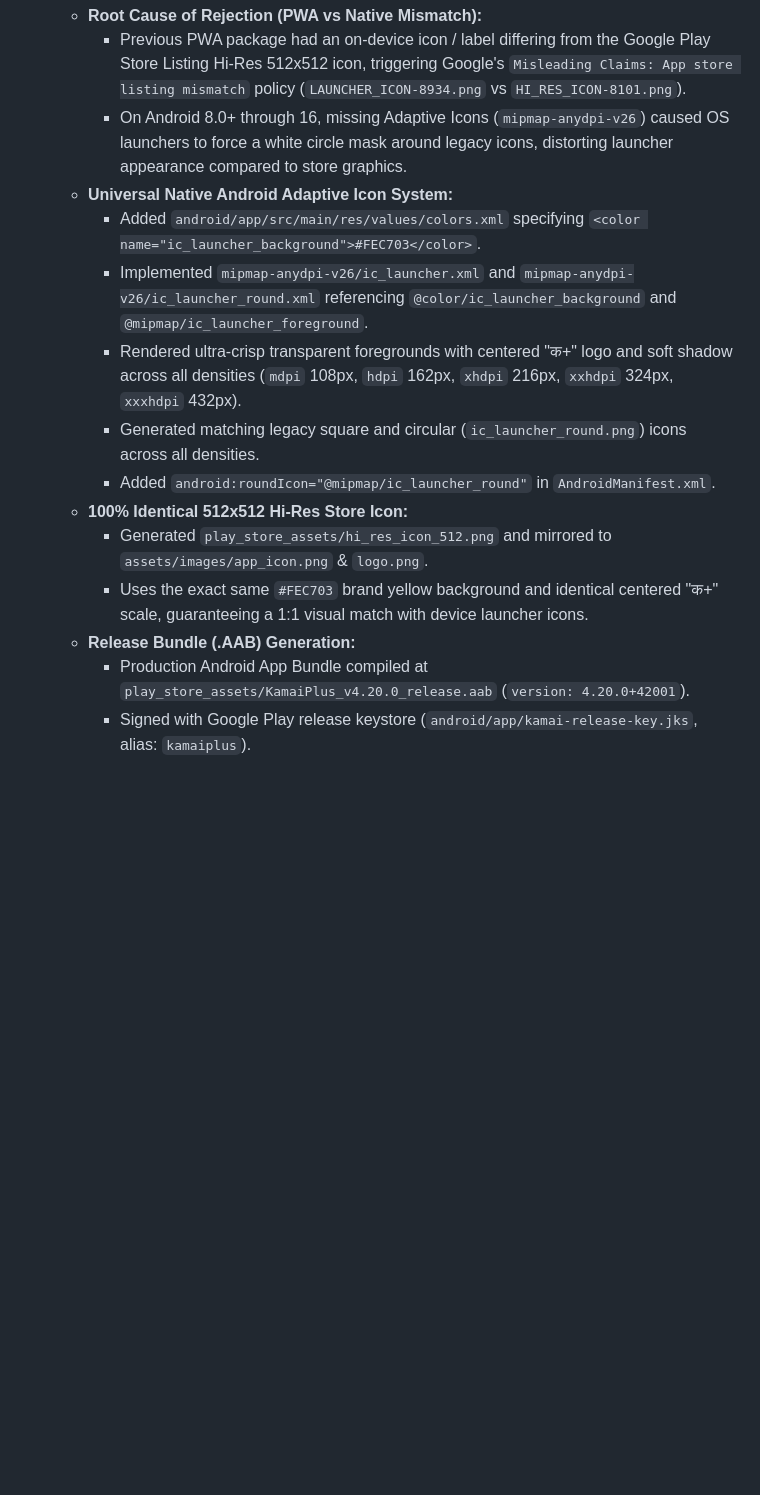
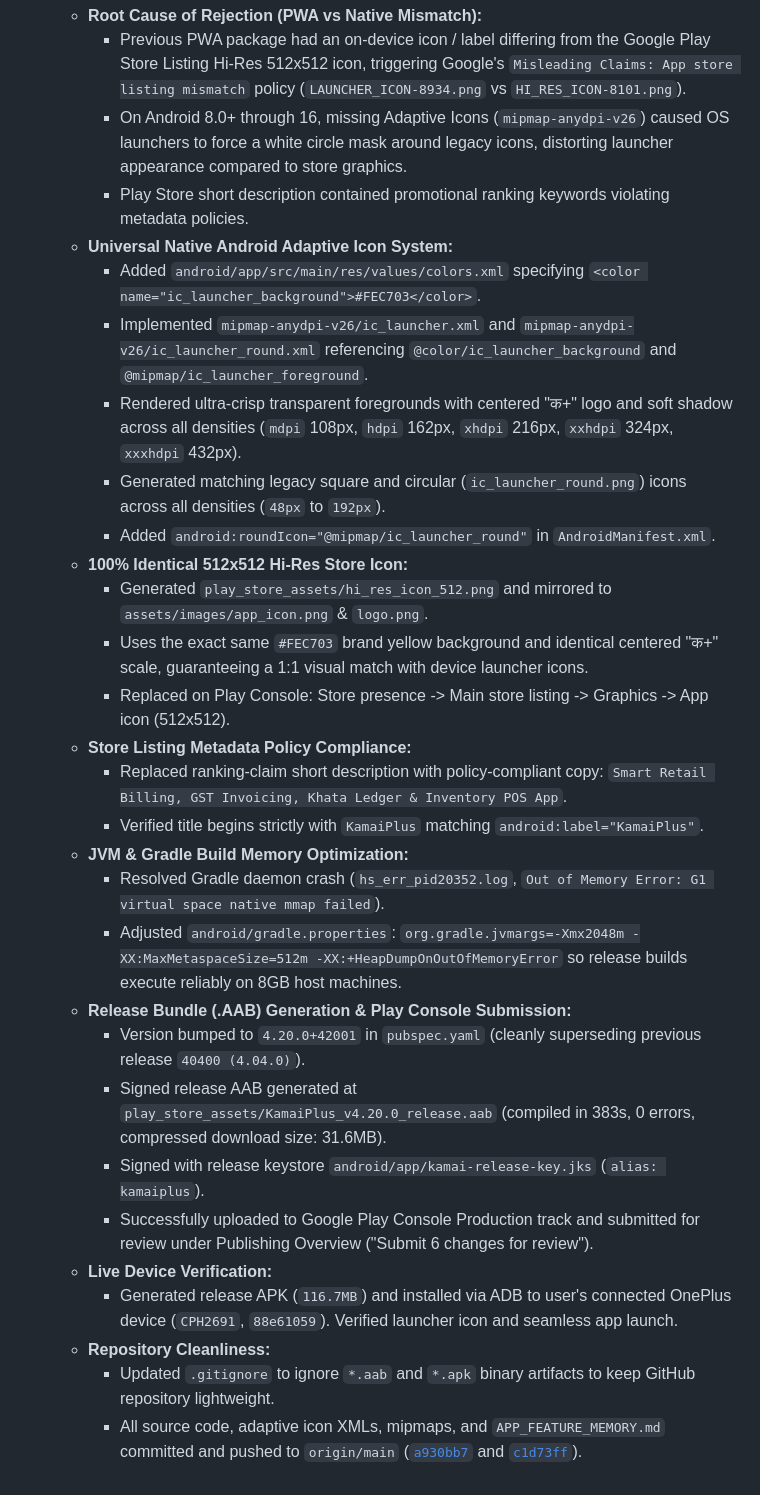
Before and after one commit to sayrahul/KamaiPlus, a Markdown page: APP_FEATURE_MEMORY.md, the part around the change. Drawn GitHub-style; blank space fills up the shorter version.

Commit message:
docs: expand Section 40 in APP_FEATURE_MEMORY with full play store submission details

```diff
--- a/APP_FEATURE_MEMORY.md
+++ b/APP_FEATURE_MEMORY.md
@@ -706,15 +706,30 @@ Comprehensive enterprise-grade retail UX upgrade suite aligned with PhonePe Busi
     - **Root Cause of Rejection (PWA vs Native Mismatch):**
       - Previous PWA package had an on-device icon / label differing from the Google Play Store Listing Hi-Res 512x512 icon, triggering Google's `Misleading Claims: App store listing mismatch` policy (`LAUNCHER_ICON-8934.png` vs `HI_RES_ICON-8101.png`).
       - On Android 8.0+ through 16, missing Adaptive Icons (`mipmap-anydpi-v26`) caused OS launchers to force a white circle mask around legacy icons, distorting launcher appearance compared to store graphics.
+      - Play Store short description contained promotional ranking keywords violating metadata policies.
     - **Universal Native Android Adaptive Icon System:**
       - Added `android/app/src/main/res/values/colors.xml` specifying `<color name="ic_launcher_background">#FEC703</color>`.
       - Implemented `mipmap-anydpi-v26/ic_launcher.xml` and `mipmap-anydpi-v26/ic_launcher_round.xml` referencing `@color/ic_launcher_background` and `@mipmap/ic_launcher_foreground`.
       - Rendered ultra-crisp transparent foregrounds with centered "क+" logo and soft shadow across all densities (`mdpi` 108px, `hdpi` 162px, `xhdpi` 216px, `xxhdpi` 324px, `xxxhdpi` 432px).
-      - Generated matching legacy square and circular (`ic_launcher_round.png`) icons across all densities.
+      - Generated matching legacy square and circular (`ic_launcher_round.png`) icons across all densities (`48px` to `192px`).
       - Added `android:roundIcon="@mipmap/ic_launcher_round"` in `AndroidManifest.xml`.
     - **100% Identical 512x512 Hi-Res Store Icon:**
       - Generated `play_store_assets/hi_res_icon_512.png` and mirrored to `assets/images/app_icon.png` & `logo.png`.
       - Uses the exact same `#FEC703` brand yellow background and identical centered "क+" scale, guaranteeing a 1:1 visual match with device launcher icons.
-    - **Release Bundle (.AAB) Generation:**
-      - Production Android App Bundle compiled at `play_store_assets/KamaiPlus_v4.20.0_release.aab` (`version: 4.20.0+42001`).
-      - Signed with Google Play release keystore (`android/app/kamai-release-key.jks`, alias: `kamaiplus`).
+      - Replaced on Play Console: Store presence -> Main store listing -> Graphics -> App icon (512x512).
+    - **Store Listing Metadata Policy Compliance:**
+      - Replaced ranking-claim short description with policy-compliant copy: `Smart Retail Billing, GST Invoicing, Khata Ledger & Inventory POS App`.
+      - Verified title begins strictly with `KamaiPlus` matching `android:label="KamaiPlus"`.
+    - **JVM & Gradle Build Memory Optimization:**
+      - Resolved Gradle daemon crash (`hs_err_pid20352.log`, `Out of Memory Error: G1 virtual space native mmap failed`).
+      - Adjusted `android/gradle.properties`: `org.gradle.jvmargs=-Xmx2048m -XX:MaxMetaspaceSize=512m -XX:+HeapDumpOnOutOfMemoryError` so release builds execute reliably on 8GB host machines.
+    - **Release Bundle (.AAB) Generation & Play Console Submission:**
+      - Version bumped to `4.20.0+42001` in `pubspec.yaml` (cleanly superseding previous release `40400 (4.04.0)`).
+      - Signed release AAB generated at `play_store_assets/KamaiPlus_v4.20.0_release.aab` (compiled in 383s, 0 errors, compressed download size: 31.6MB).
+      - Signed with release keystore `android/app/kamai-release-key.jks` (`alias: kamaiplus`).
+      - Successfully uploaded to Google Play Console Production track and submitted for review under Publishing Overview ("Submit 6 changes for review").
+    - **Live Device Verification:**
+      - Generated release APK (`116.7MB`) and installed via ADB to user's connected OnePlus device (`CPH2691`, `88e61059`). Verified launcher icon and seamless app launch.
+    - **Repository Cleanliness:**
+      - Updated `.gitignore` to ignore `*.aab` and `*.apk` binary artifacts to keep GitHub repository lightweight.
+      - All source code, adaptive icon XMLs, mipmaps, and `APP_FEATURE_MEMORY.md` committed and pushed to `origin/main` ([`a930bb7`](https://github.com/sayrahul/KamaiPlus/commit/a930bb7) and [`c1d73ff`](https://github.com/sayrahul/KamaiPlus/commit/c1d73ff)).
```
